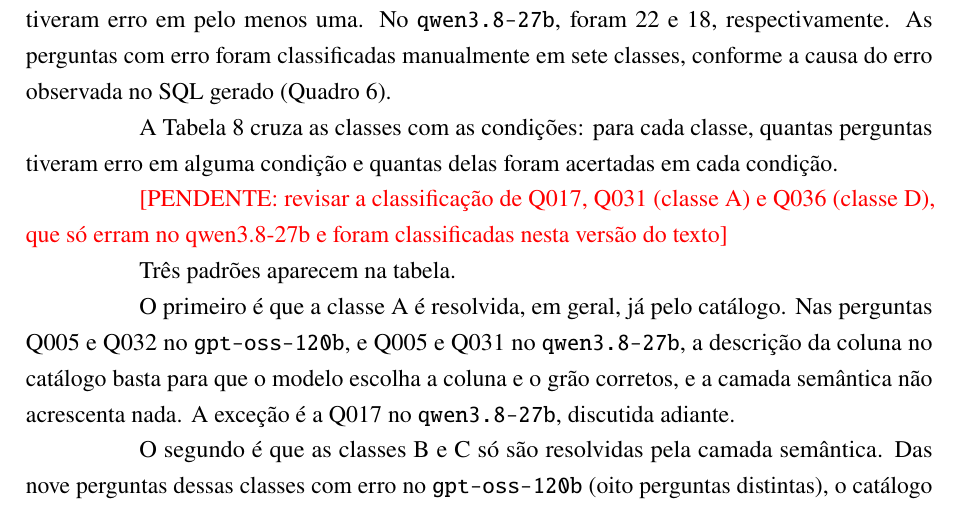
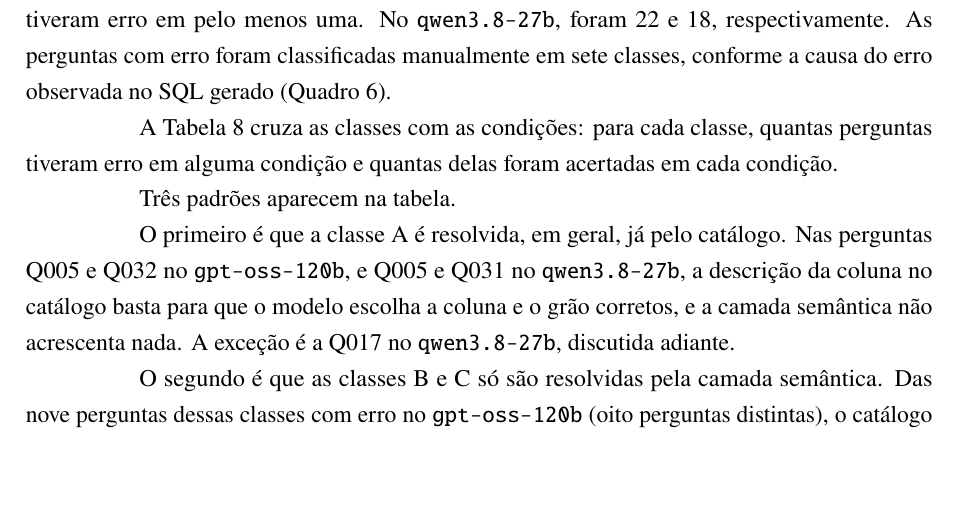
Before and after one commit to yuriolv/text-to-sql-context-experiment, a LaTeX thesis (monografia/main.tex, which reads monografia/textuais/05-resultados.tex): part of page 37 of 55, cut so that both start at the same text, the shorter picture padded with empty space. Compiled offline with pdfLaTeX.

Commit message:
Resolve error-class review pendente for Q017, Q031 and Q036
Checked the qwen3.8-27b SQL of run 07a25f55 against the gold queries:
Q017 and Q031 are column/grain errors (class A), Q036 is a temporal
format error (class D). Evidence recorded as a comment in 05-resultados.

Co-Authored-By: Claude Opus 5.5 <noreply@anthropic.com>

```diff
--- a/monografia/textuais/05-resultados.tex
+++ b/monografia/textuais/05-resultados.tex
@@ -314,8 +314,16 @@ foram acertadas em cada condição.
     classes B e C e é contada nas duas.}
 \end{table}
 
-\pendente{revisar a classificação de Q017, Q031 (classe A) e Q036 (classe
-D), que só erram no qwen3.8-27b e foram classificadas nesta versão do texto}
+% Classificação de Q017, Q031 (A) e Q036 (D), que só erram no qwen3.8-27b
+% (scripts/results_tables.py, EXTENDED), conferida em 18/11/2026 contra o
+% SQL da rodada 07a25f55 (artifacts/raw/, última tentativa):
+%  - Q017 catálogo: COUNT(DISTINCT representative_id) conta representantes,
+%    não metas -> unidade de contagem errada (A). Não é B: técnico e
+%    semântico usam IS NOT NULL e acertam, logo não há órfãs em targets.
+%  - Q031 técnico: junta order_items e soma itens agrupando por pedido ->
+%    grão errado (A).
+%  - Q036 técnico e catálogo: EXTRACT(YEAR), EXTRACT(MONTH) em duas colunas
+%    em vez de DATE_TRUNC('month') em uma -> formato temporal (D).
 
 Três padrões aparecem na tabela.
 
```
